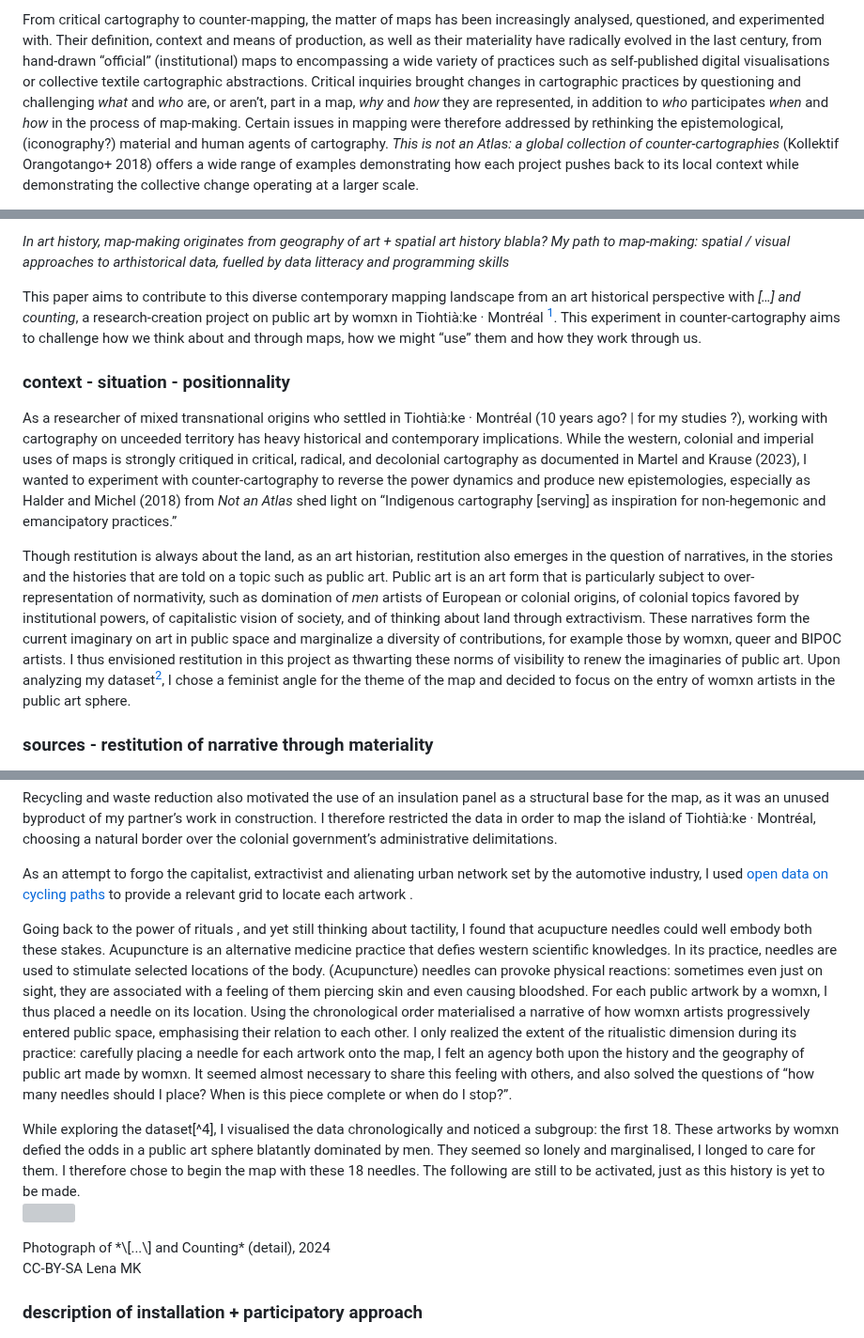
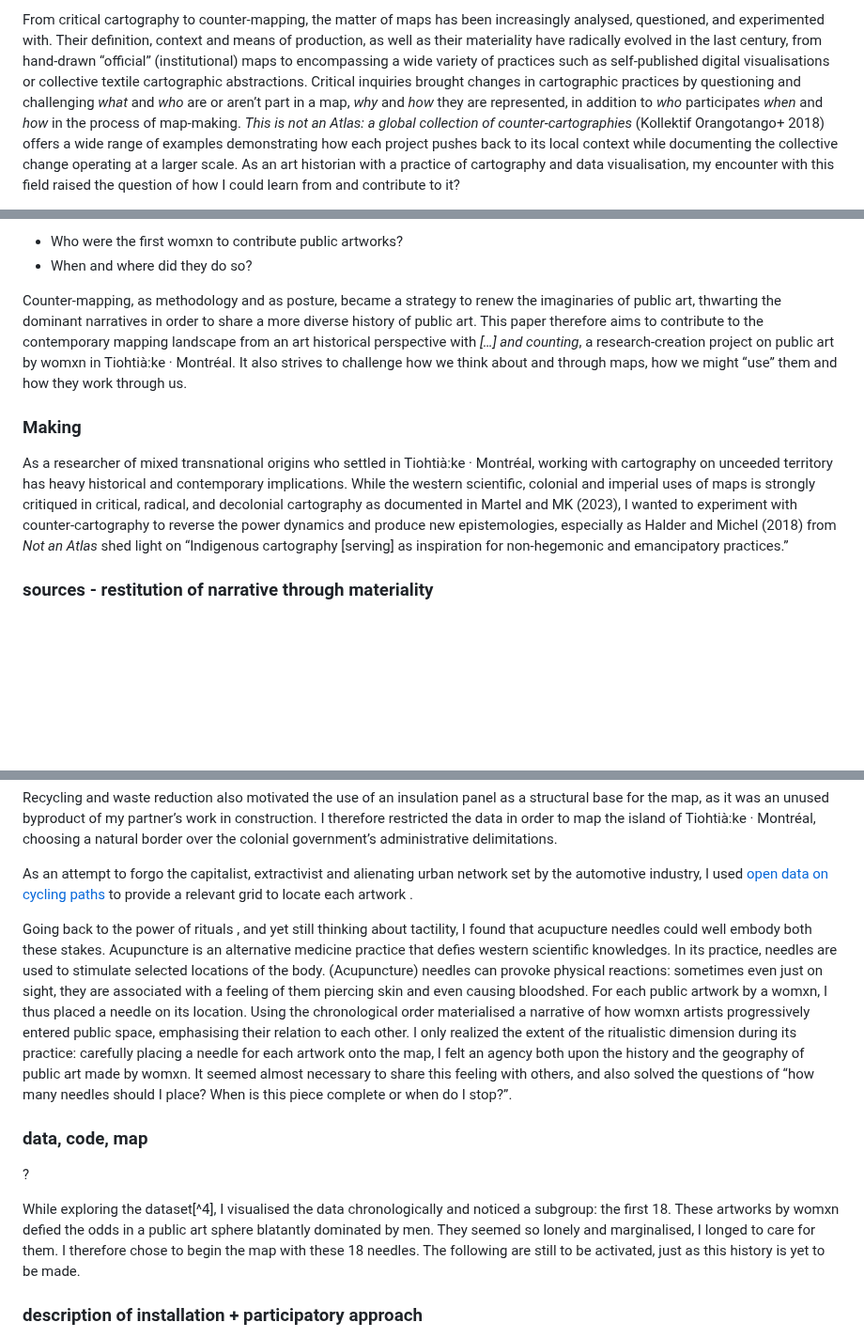
Before and after one commit to lenaMK/doc, a Markdown page: conf/ICC2025_theMatterOfMaps.md, 3 parts joined by grey strips. Shown at 94% size. Rendered like a GitHub page; blank space fills up the shorter version; grey boxes are pictures that could not be loaded.

Commit message:
ajout art public intro

```diff
--- a/conf/ICC2025_theMatterOfMaps.md
+++ b/conf/ICC2025_theMatterOfMaps.md
@@ -10,3 +10,3 @@ Lena MK. Article (writing in progress) for *Intermédialité* and oral presentat
 
-From critical cartography to counter-mapping, the matter of maps has been increasingly analysed, questioned, and experimented with. Their definition, context and means of production, as well as their materiality have radically evolved in the last century, from hand-drawn “official” (institutional) maps to encompassing a wide variety of practices such as self-published digital visualisations or collective textile cartographic abstractions. Critical inquiries brought changes in cartographic practices by questioning and challenging *what* and *who* are, or aren’t, part in a map, *why* and *how* they are represented, in addition to *who* participates *when* and *how* in the process of map-making. Certain issues in mapping were therefore addressed by rethinking the epistemological, (iconography?) material and human agents of cartography. *This is not an Atlas: a global collection of counter-cartographies* (Kollektif Orangotango+ 2018) offers a wide range of examples demonstrating how each project pushes back to its local context while demonstrating the collective change operating at a larger scale.
+From critical cartography to counter-mapping, the matter of maps has been increasingly analysed, questioned, and experimented with. Their definition, context and means of production, as well as their materiality have radically evolved in the last century, from hand-drawn “official” (institutional) maps to encompassing a wide variety of practices such as self-published digital visualisations or collective textile cartographic abstractions. Critical inquiries brought changes in cartographic practices by questioning and challenging *what* and *who* are or aren’t part in a map, *why* and *how* they are represented, in addition to *who* participates *when* and *how* in the process of map-making.  *This is not an Atlas: a global collection of counter-cartographies* (Kollektif Orangotango+ 2018) offers a wide range of examples demonstrating how each project pushes back to its local context while documenting the collective change operating at a larger scale. As an art historian with a practice of cartography and data visualisation, my encounter with this field raised the question of how I could learn from and contribute to it?
 
@@ -15,22 +14,18 @@ From critical cartography to counter-mapping, the matter of maps has been increa
 
-*In art history, map-making  originates from geography of art + spatial art history blabla?*
-*My path to map-making: spatial / visual approaches to arthistorical data, fuelled by data litteracy and programming skills*
+- Who were the first womxn to contribute public artworks?
+- When and where did they do so?
+
+Counter-mapping, as methodology and as posture, became a strategy to renew the imaginaries of public art, thwarting the dominant narratives in order to share a more diverse history of public art. This paper therefore aims to contribute to the contemporary mapping landscape from an art historical perspective with *\[…\] and counting*, a research-creation project on public art by womxn in Tiohtià:ke · Montréal. It also strives to challenge how we think about and through maps, how we might “use” them and how they work through us.
+
+<!--annonce plan à ajouter-->
+
+### Making
+
+As a researcher of mixed transnational origins who settled in Tiohtià:ke · Montréal, working with cartography on unceeded territory has heavy historical and contemporary implications. While the western scientific, colonial and imperial uses of maps is strongly critiqued in critical, radical, and decolonial cartography as documented in Martel and MK (2023), I wanted to experiment with counter-cartography to reverse the power dynamics and produce new epistemologies, especially as Halder and Michel (2018) from *Not an Atlas* shed light on “Indigenous cartography \[serving\] as inspiration for non-hegemonic and emancipatory practices.”
 
 
 
-
-
-This paper aims to contribute to this diverse contemporary mapping landscape from an art historical perspective with *\[…\] and counting*, a research-creation project on public art by womxn in Tiohtià:ke · Montréal [^1]. This experiment in counter-cartography aims to challenge how we think about and through maps, how we might “use” them and how they work through us.
-
-<!--annonce plan à ajouter-->
-
-### context - situation - positionnality
-
-As a researcher of mixed transnational origins who settled in Tiohtià:ke · Montréal (10 years ago? | for my studies ?), working with cartography on unceeded territory has heavy historical and contemporary implications. While the western, colonial and imperial uses of maps is strongly critiqued in critical, radical, and decolonial cartography as documented in Martel and Krause (2023), I wanted to experiment with counter-cartography to reverse the power dynamics and produce new epistemologies, especially as Halder and Michel (2018) from *Not an Atlas* shed light on “Indigenous cartography \[serving\] as inspiration for non-hegemonic and emancipatory practices.” <!--extend this paragraph, take more time and care for each element-->
-
-
-
-Though restitution is always about the land, as an art historian, restitution also emerges in the question of narratives, in the stories and the histories that are told on a topic such as public art. Public art is an art form that is particularly subject to over-representation of normativity, such as domination of *men* artists of European or colonial origins, of colonial topics favored by institutional powers, of capitalistic vision of society, and of thinking about land through extractivism. <!--introduce references about public art in mtl-->These narratives form the current imaginary on art in public space and marginalize a diversity of contributions, for example those by womxn, queer and BIPOC artists. I thus envisioned restitution in this project as thwarting these norms of visibility to renew the imaginaries of public art. Upon analyzing my dataset[^2], I chose a feminist angle for the theme of the map and decided to focus on the entry of womxn artists in the public art sphere.
+<!--extend this paragraph, take more time and care for each element-->
 
 
 
@@ -50,7 +45,19 @@ Recycling and waste reduction also motivated the use of an insulation panel as a
 
 As an attempt to forgo the capitalist, extractivist and alienating urban network set by the automotive industry, I used [open data on cycling paths](https://www.donneesquebec.ca/recherche/dataset/vmtl-pistes-cyclables) to provide a relevant grid to locate each artwork <!--extend about the base map, what we use as reference to orient ourselves, how we read maps-->.
 
+
+
+
+
+
+
 Going back to the power of rituals <!--from artistic inspirations-->, and yet still thinking about tactility, I found that acupucture needles could well embody both these stakes. Acupuncture is an alternative medicine practice that defies western scientific knowledges. In its practice, needles are used to stimulate selected locations of the body. (Acupuncture) needles can provoke physical reactions: sometimes even just on sight, they are associated with a feeling of them piercing skin and even causing bloodshed. For each public artwork by a womxn, I thus placed a needle on its location. Using the chronological order materialised a narrative of how womxn artists progressively entered public space, emphasising their relation to each other. I only realized the extent of the ritualistic dimension during its practice: carefully placing a needle for each artwork onto the map, I felt an agency both upon the history and the geography of public art made by womxn. It seemed almost necessary to share this feeling with others, and also solved the questions of “how many needles should I place? When is this piece complete or when do I stop?”.
+
+
+
+### data, code, map
+
+?
 
 <!-- bit more detail on preparation process-->While exploring the dataset[^4], I visualised the data chronologically and noticed a subgroup: the first 18. These artworks by womxn defied the odds in a public art sphere blatantly dominated by men. They seemed so lonely and marginalised, I longed to care for them. I therefore chose to begin the map with these 18 needles. The following are still to be activated, just as this history is yet to be made.
 
@@ -58,5 +64,6 @@ Going back to the power of rituals <!--from artistic inspirations-->, and yet st
 
-<figcaption style="text-align:right ">Photograph of *\[...\] and Counting* (detail), 2024  <br>CC-BY-SA Lena MK</figcaption>
+
+
 
 ### description of installation + participatory approach
 
```
Also changed, not shown: other parts of conf/ICC2025_theMatterOfMaps.md (+6 -7 lines).
